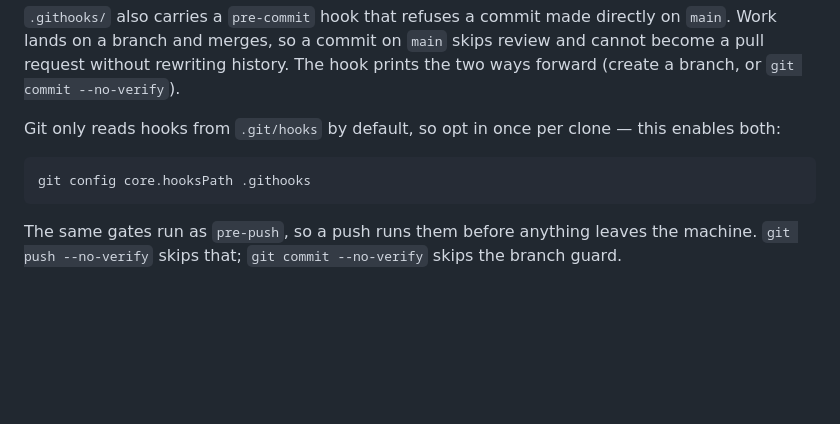
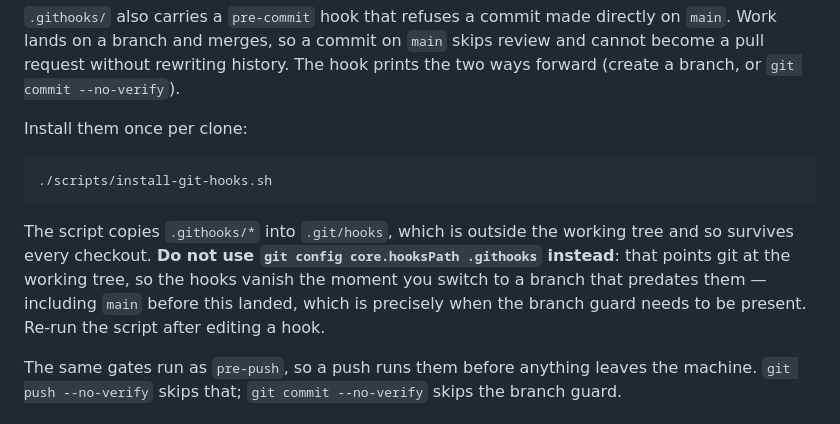
Before and after one commit to rust-infra/auto-memory-rs, a Markdown page: README.md, the part around the change. Drawn GitHub-style; blank space fills up the shorter version.

Commit message:
docs: point hook setup at the installer, not core.hooksPath
The README still told readers to run `git config core.hooksPath .githooks`,
which is the setup that silently disables both hooks on any branch that predates
them. It now documents `scripts/install-git-hooks.sh` and says why the config
route is wrong.

````diff
--- a/README.md
+++ b/README.md
@@ -62,11 +62,17 @@ Work lands on a branch and merges, so a commit on `main` skips review and cannot
 request without rewriting history. The hook prints the two ways forward (create a branch, or
 `git commit --no-verify`).
 
-Git only reads hooks from `.git/hooks` by default, so opt in once per clone — this enables both:
+Install them once per clone:
 
 ```bash
-git config core.hooksPath .githooks
+./scripts/install-git-hooks.sh
 ```
+
+The script copies `.githooks/*` into `.git/hooks`, which is outside the working tree and so
+survives every checkout. **Do not use `git config core.hooksPath .githooks` instead**: that
+points git at the working tree, so the hooks vanish the moment you switch to a branch that
+predates them — including `main` before this landed, which is precisely when the branch guard
+needs to be present. Re-run the script after editing a hook.
 
 The same gates run as `pre-push`, so a push runs them before anything leaves the machine.
 `git push --no-verify` skips that; `git commit --no-verify` skips the branch guard.
````
